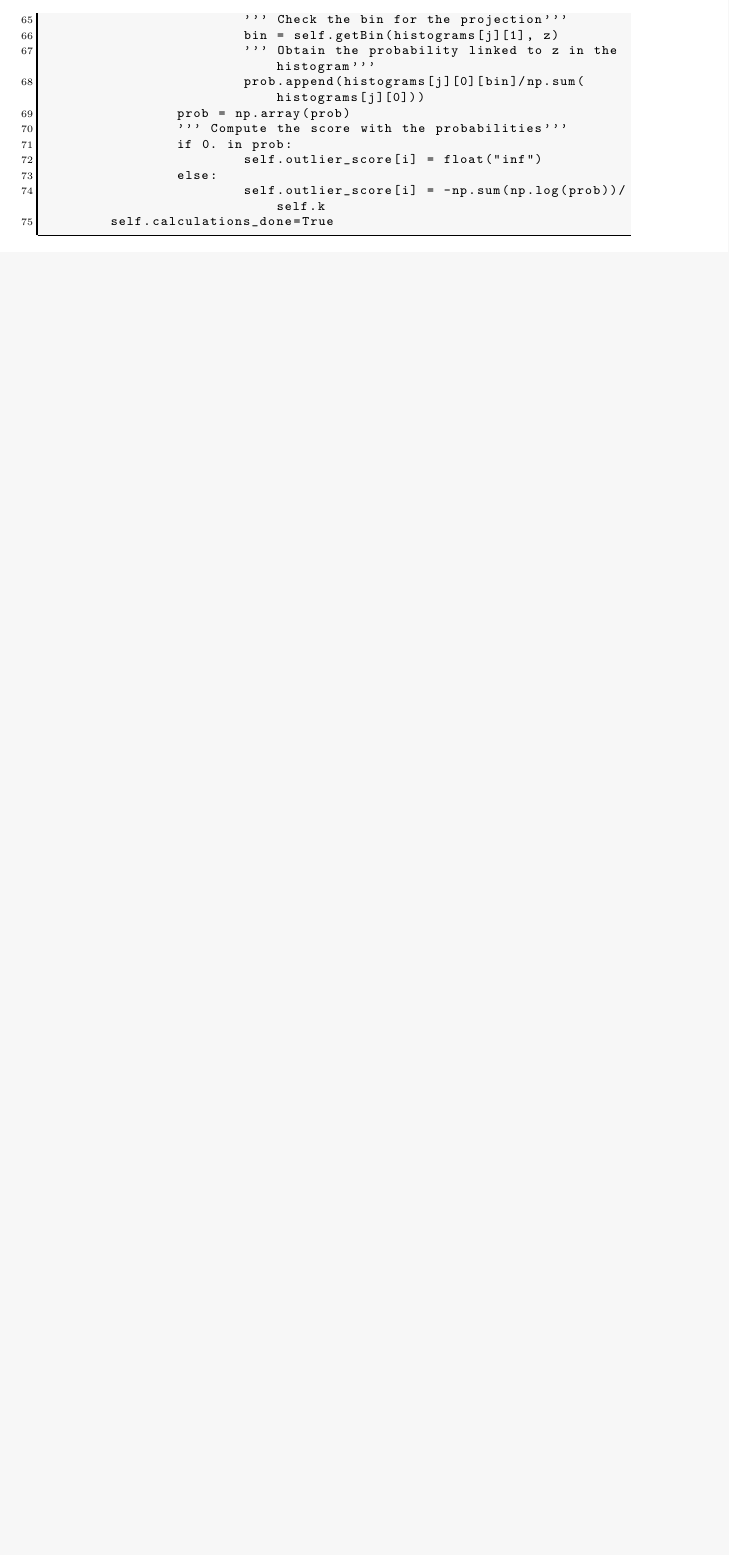
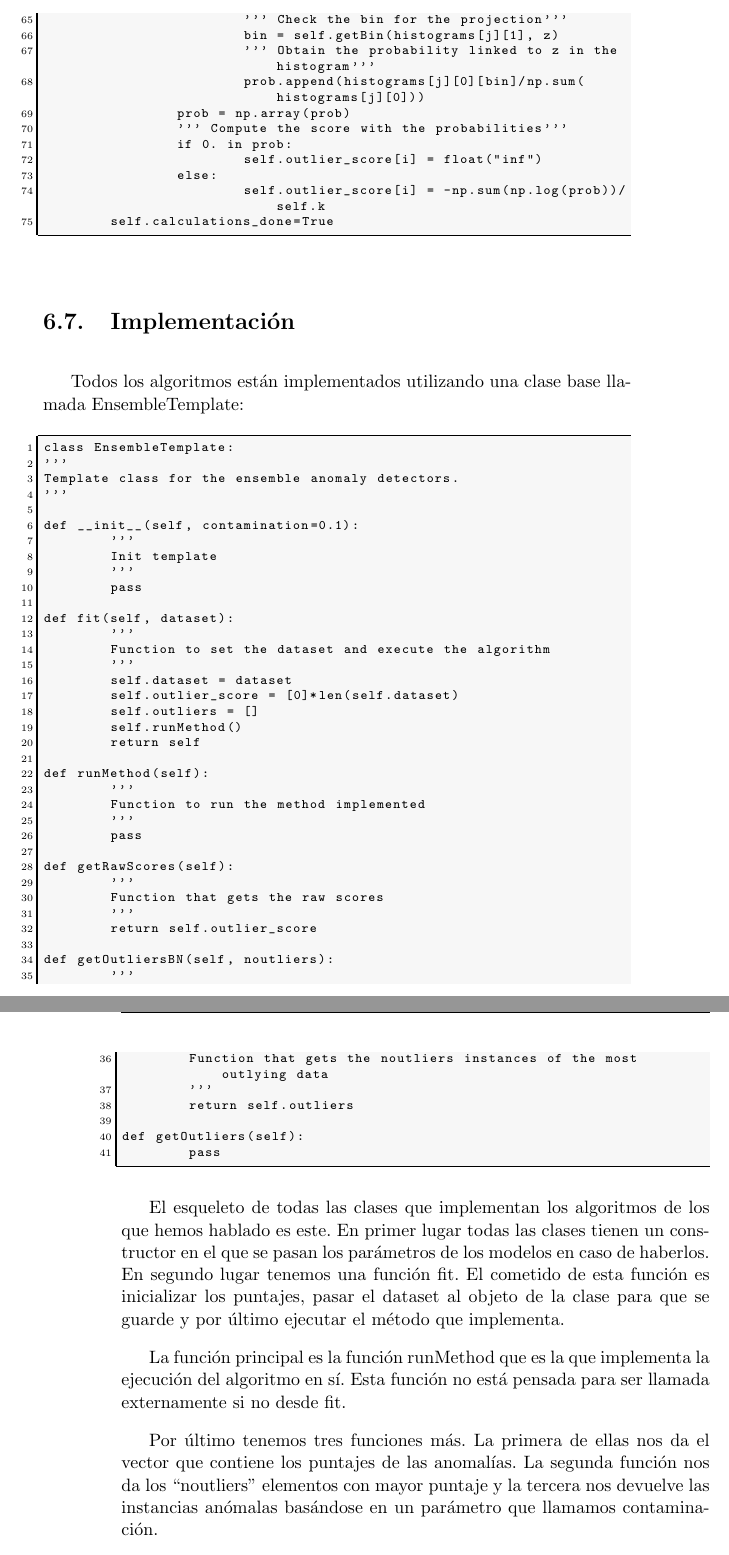
Before and after one commit to nacheteam/TFG, a LaTeX thesis (Memoria/outlier_analysis.tex, which reads Memoria/capitulos/06_modelos.tex): part of page 97 of 103 before the commit and two parts of pages 97 and 98 of 103 after it, the two joined at a grey line, cut so that both start at the same text, the shorter picture padded with empty space. Compiled offline with pdfLaTeX.

Commit message:
Implementación

```diff
--- a/Memoria/capitulos/06_modelos.tex
+++ b/Memoria/capitulos/06_modelos.tex
@@ -990,3 +990,59 @@ def runMethod(self):
 			self.outlier_score[i] = -np.sum(np.log(prob))/self.k
 	self.calculations_done=True
 \end{lstlisting}
+
+\section{Implementación}
+
+Todos los algoritmos están implementados utilizando una clase base llamada EnsembleTemplate:
+
+\begin{lstlisting}[language=Python]
+class EnsembleTemplate:
+'''
+Template class for the ensemble anomaly detectors.
+'''
+
+def __init__(self, contamination=0.1):
+	'''
+	Init template
+	'''
+	pass
+
+def fit(self, dataset):
+	'''
+	Function to set the dataset and execute the algorithm
+	'''
+	self.dataset = dataset
+	self.outlier_score = [0]*len(self.dataset)
+	self.outliers = []
+	self.runMethod()
+	return self
+
+def runMethod(self):
+	'''
+	Function to run the method implemented
+	'''
+	pass
+
+def getRawScores(self):
+	'''
+	Function that gets the raw scores
+	'''
+	return self.outlier_score
+
+def getOutliersBN(self, noutliers):
+	'''
+	Function that gets the noutliers instances of the most outlying data
+	'''
+	return self.outliers
+
+def getOutliers(self):
+	pass
+\end{lstlisting}
+
+El esqueleto de todas las clases que implementan los algoritmos de los que hemos hablado es este. En primer lugar todas las clases tienen un constructor en el que se pasan los parámetros de los modelos en caso de haberlos. En segundo lugar tenemos una función fit. El cometido de esta función es inicializar los puntajes, pasar el dataset al objeto de la clase para que se guarde y por último ejecutar el método que implementa.
+
+La función principal es la función runMethod que es la que implementa la ejecución del algoritmo en sí. Esta función no está pensada para ser llamada externamente si no desde fit.
+
+Por último tenemos tres funciones más. La primera de ellas nos da el vector que contiene los puntajes de las anomalías. La segunda función nos da los ``noutliers'' elementos con mayor puntaje y la tercera nos devuelve las instancias anómalas basándose en un parámetro que llamamos contaminación.
+
+El parámetro de contaminación no es más que una estimación del porcentaje de anomalías que pensamos que va a tener el conjunto de datos. Por tanto si el parámetro de contaminación fuera por ejemplo $0.1$ entonces esta función devolvería el primer $10\%$ con mayor valor de puntaje de anomalía.
```
Also changed, not shown: Memoria/outlier_analysis.pdf.
